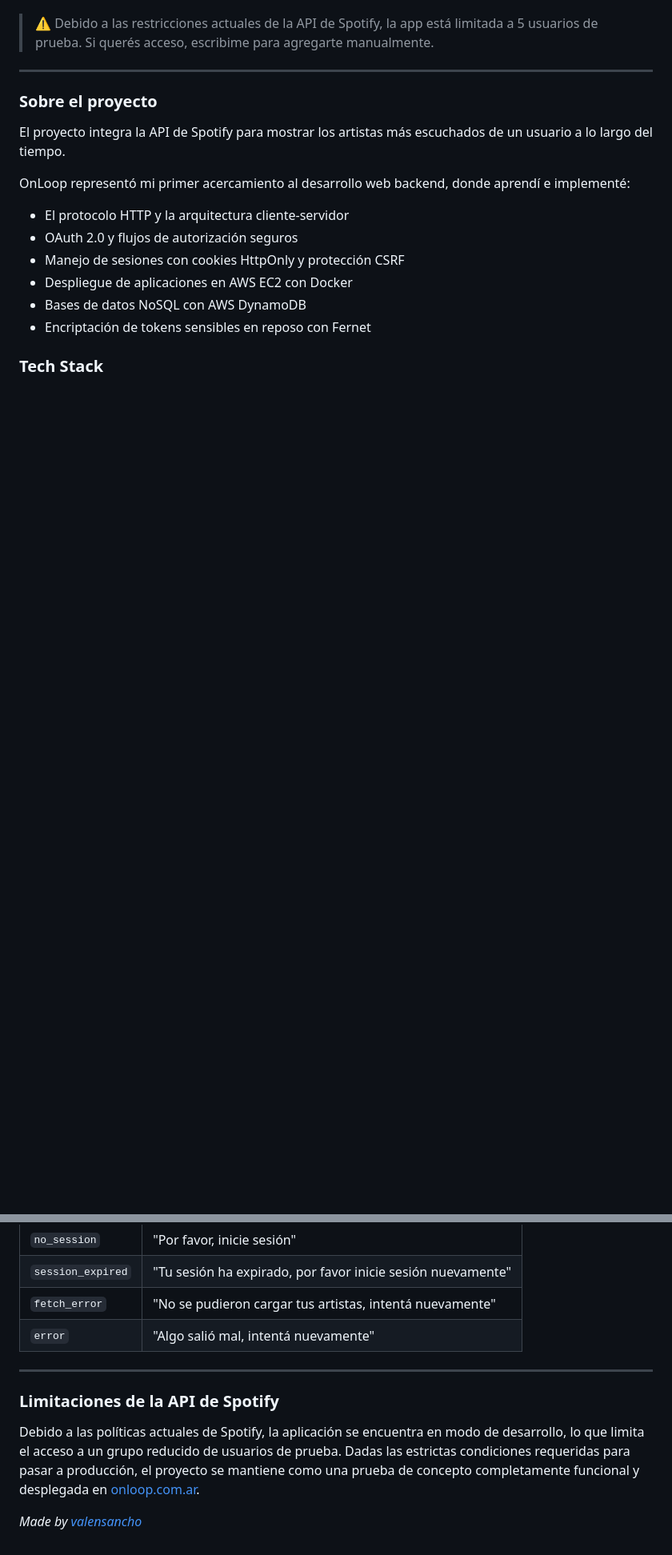
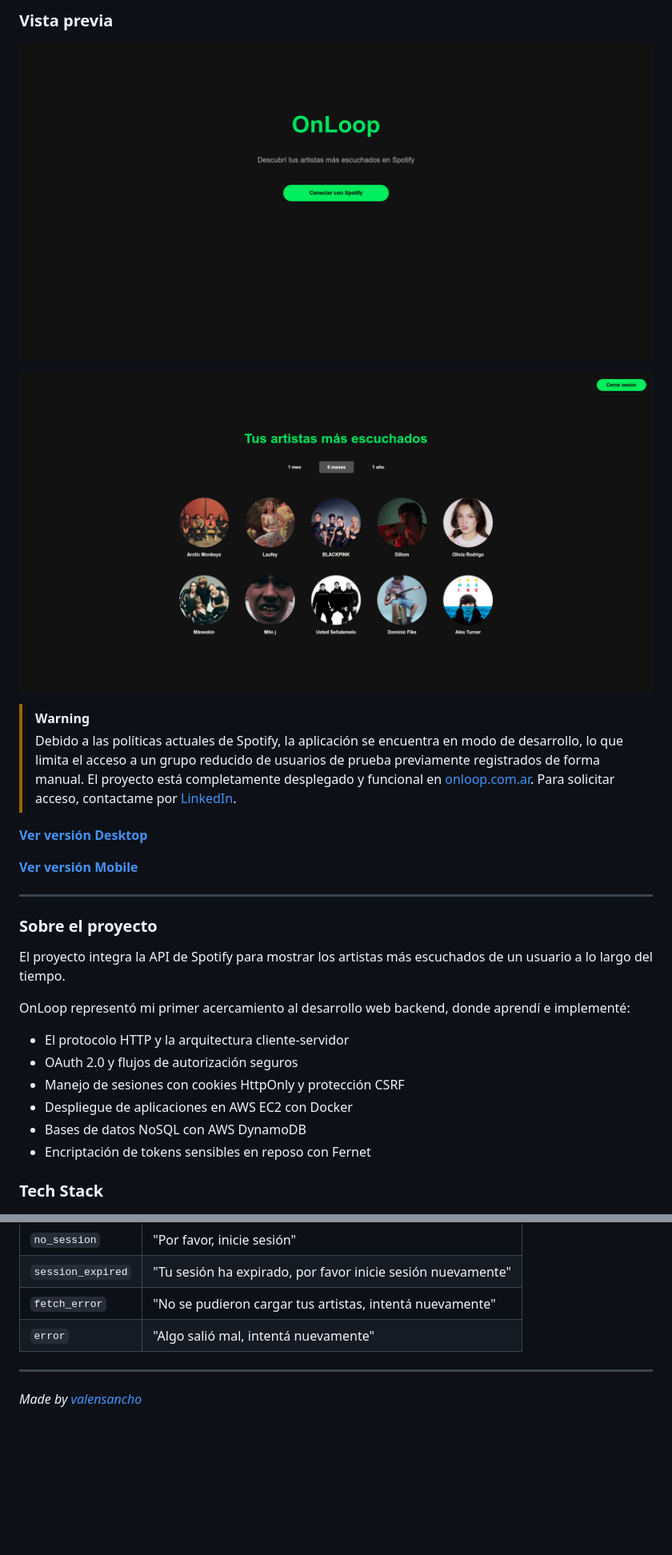
Before and after one commit to valentinabt/OnLoop, a Markdown page: README.md, 2 parts joined by grey strips. Shown: that part at 80% size. Rendered like a GitHub page; pictures changed too: assets/login-es.png (added), assets/top-artists-es.png (added); blank space fills up the shorter version.

```diff
--- a/README.md
+++ b/README.md
@@ -6,6 +6,20 @@ Una aplicación web que muestra tus 10 artistas más escuchados en Spotify ·
 
+### **Vista previa**
 
-> ⚠️ Debido a las restricciones actuales de la API de Spotify, la app está limitada a 5 usuarios de prueba. Si querés acceso, escribime para agregarte manualmente.
+![Login](assets/login-es.png)
+
+![Top Artistas](assets/top-artists-es.png)
+
+> [!WARNING]
+> Debido a las políticas actuales de Spotify, la aplicación se encuentra en modo de desarrollo, lo que
+> limita el acceso a un grupo reducido de usuarios de prueba previamente registrados de forma manual.
+> El proyecto está completamente desplegado y funcional en [onloop.com.ar](https://onloop.com.ar).
+> Para solicitar acceso, contactame por [LinkedIn](https://www.linkedin.com/in/valentina-sancho).
+
+[**Ver versión Desktop** ](https://github.com/user-attachments/assets/49ea0cf6-6421-469f-9f4d-d9db575ecf11)
+
+[**Ver versión Mobile** ](https://github.com/user-attachments/assets/159e9036-3153-471e-ae5b-9907d18d6df7)
+
 
 ---
 
@@ -220,10 +234,7 @@ Cuando el frontend recibe una redirección con `?r=`, muestra un toast con el me
 | `fetch_error` | "No se pudieron cargar tus artistas, intentá nuevamente" |
 | `error` | "Algo salió mal, intentá nuevamente" |
 
+
 ---
 
-### Limitaciones de la API de Spotify
-
-Debido a las políticas actuales de Spotify, la aplicación se encuentra en modo de desarrollo, lo que limita el acceso a un grupo reducido de usuarios de prueba. Dadas las estrictas condiciones requeridas para pasar a producción, el proyecto se mantiene como una prueba de concepto completamente funcional y desplegada en [onloop.com.ar](https://onloop.com.ar).
-
 *Made by [valensancho](https://github.com/valensancho)*
```
Also changed, not shown: other parts of README.md (+2 -2 lines), README-EN.md (+18 -8 lines), assets/login-en.png (added), assets/top-artists-en.png (added).
